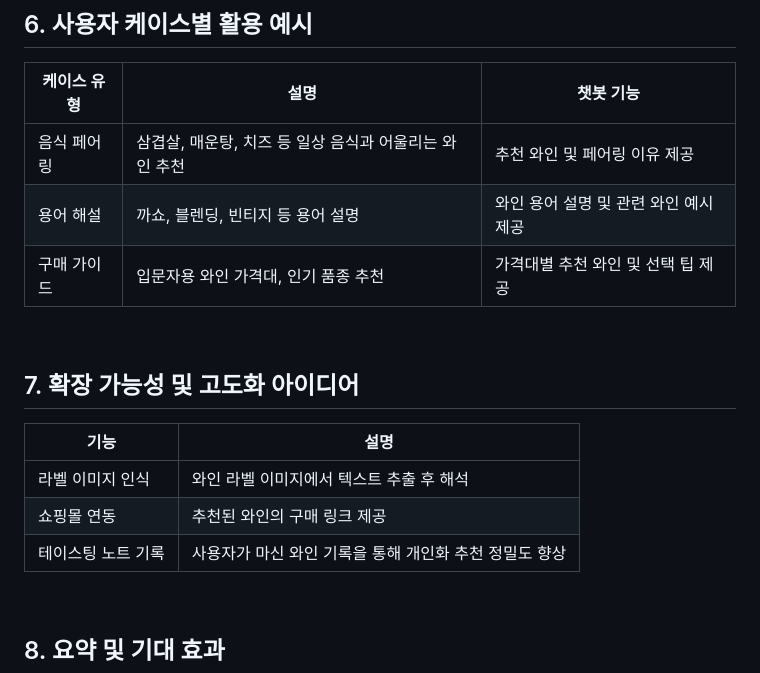
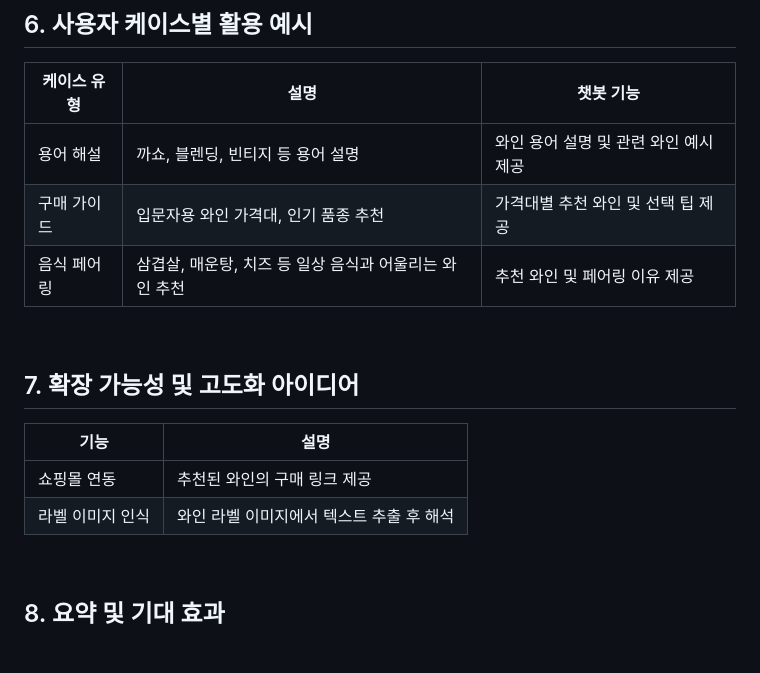
Before and after one commit to SKNETWORKS-FAMILY-AICAMP/SKN10-4th-2Team, a Markdown page: README.md, the part around the change. Rendered like a GitHub page; blank space fills up the shorter version.

Commit message:
README.md 수정 - 확장 가능성 및 고도화 아이디어

```diff
--- a/README.md
+++ b/README.md
@@ -121,9 +121,9 @@
 
 | 케이스 유형 | 설명 | 챗봇 기능 |
 |-------------|------|-----------|
-| 음식 페어링 | 삼겹살, 매운탕, 치즈 등 일상 음식과 어울리는 와인 추천 | 추천 와인 및 페어링 이유 제공 |
 | 용어 해설 | 까쇼, 블렌딩, 빈티지 등 용어 설명 | 와인 용어 설명 및 관련 와인 예시 제공 |
 | 구매 가이드 | 입문자용 와인 가격대, 인기 품종 추천 | 가격대별 추천 와인 및 선택 팁 제공 |
+| 음식 페어링 | 삼겹살, 매운탕, 치즈 등 일상 음식과 어울리는 와인 추천 | 추천 와인 및 페어링 이유 제공 |
 
 <br>
 
@@ -131,9 +131,8 @@
 
 | 기능 | 설명 |
 |------|------|
+| 쇼핑몰 연동 | 추천된 와인의 구매 링크 제공 |
 | 라벨 이미지 인식 | 와인 라벨 이미지에서 텍스트 추출 후 해석 |
-| 쇼핑몰 연동 | 추천된 와인의 구매 링크 제공 |
-| 테이스팅 노트 기록 | 사용자가 마신 와인 기록을 통해 개인화 추천 정밀도 향상 |
 
 <br>
 
```
